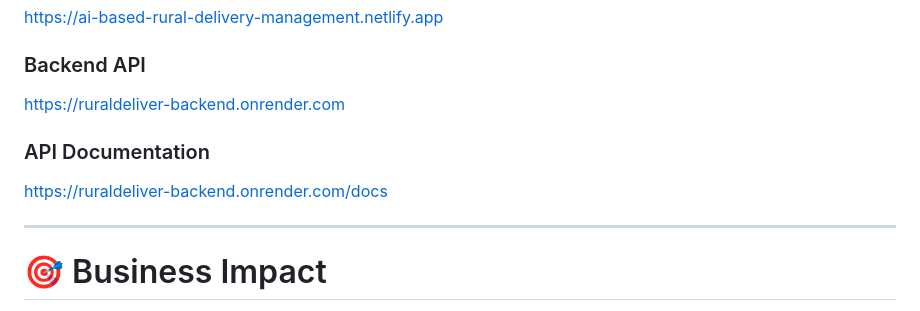
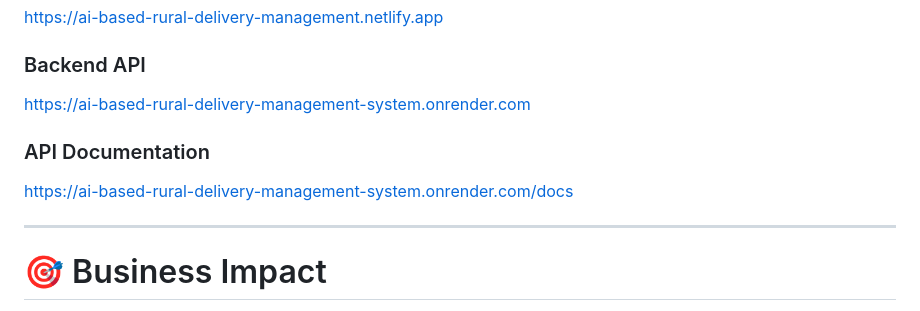
Before and after one commit to Saurabhkushwaha21/AI-Based-Rural-Delivery-Management-System, a Markdown page: README.md, the part around the change. GitHub-like rendering.

```diff
--- a/README.md
+++ b/README.md
@@ -12,11 +12,11 @@ https://ai-based-rural-delivery-management.netlify.app
 
 ### Backend API
 
-https://ruraldeliver-backend.onrender.com
+https://ai-based-rural-delivery-management-system.onrender.com
 
 ### API Documentation
 
-https://ruraldeliver-backend.onrender.com/docs
+https://ai-based-rural-delivery-management-system.onrender.com/docs
 
 ---
 
```
